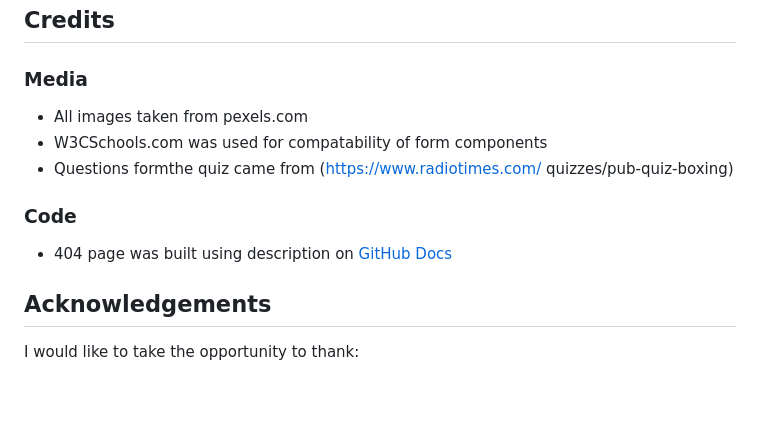
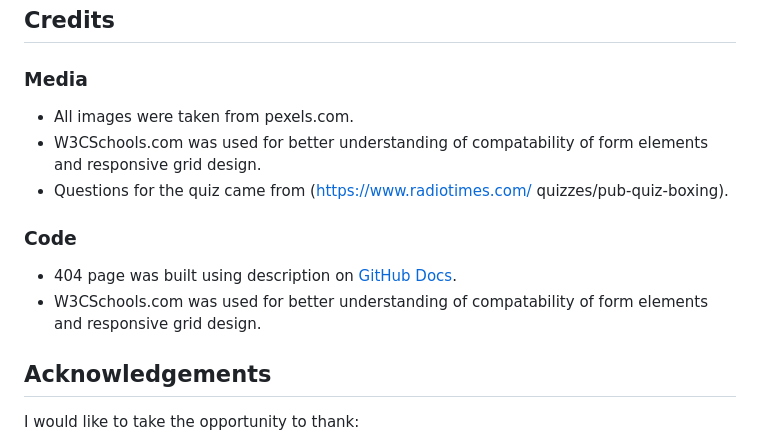
Before and after one commit to Jason-fos/gloves-off-boxing-quiz, a Markdown page: README.md, the part around the change. GitHub-like rendering; blank space fills up the shorter version.

Commit message:
add final content to README.md file

```diff
--- a/README.md
+++ b/README.md
@@ -420,13 +420,14 @@ You can clone the repository by following these steps:
 ## Credits
 
 ### Media
-- All images taken from pexels.com
-- W3CSchools.com was used for compatability of form components
-- Questions formthe quiz came from (https://www.radiotimes.com/
-  quizzes/pub-quiz-boxing)
+- All images were taken from pexels.com.
+- W3CSchools.com was used for better understanding of compatability of form elements and responsive grid design.
+- Questions for the quiz came from (https://www.radiotimes.com/
+  quizzes/pub-quiz-boxing).
 
 ### Code
-- 404 page was built using description on [GitHub Docs](https://docs.github.com/en/pages/getting-started-with-github-pages/creating-a-custom-404-page-for-your-github-pages-site)
+- 404 page was built using description on [GitHub Docs](https://docs.github.com/en/pages/getting-started-with-github-pages/creating-a-custom-404-page-for-your-github-pages-site).
+- W3CSchools.com was used for better understanding of compatability of form elements and responsive grid design.
 
 ## Acknowledgements
 I would like to take the opportunity to thank:
```
